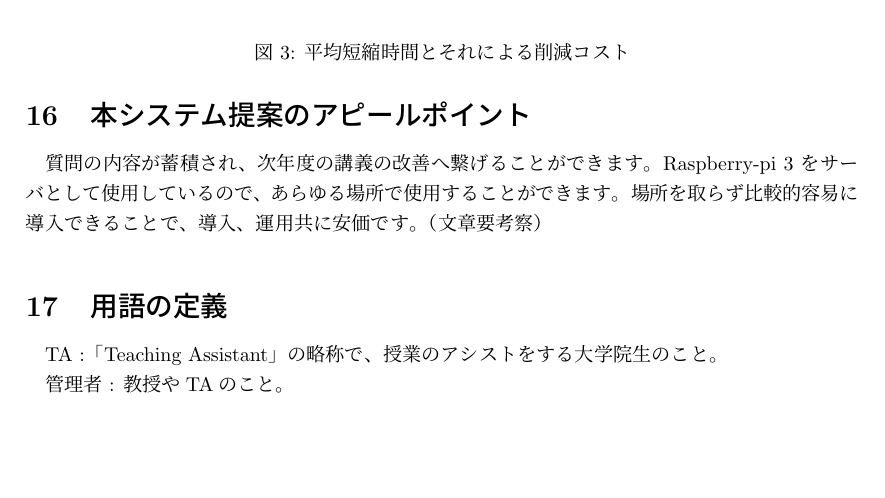
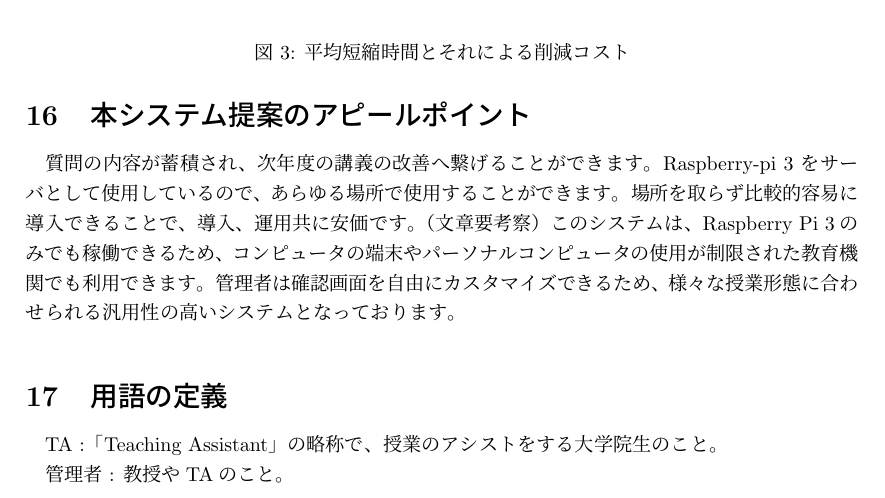
Before and after one commit to okisoft/all, a LaTeX document (system_proposal_v2.tex): part of page 9 of 9, cut so that both start at the same text, the shorter picture padded with empty space. Compiled offline with upLaTeX and dvipdfmx.

Commit message:
アピールポイント追加

```diff
--- a/system_proposal_v2.tex
+++ b/system_proposal_v2.tex
@@ -244,6 +244,8 @@ Raspberry Pi 3 に関しては、システムの運用に必要な台数は1台
 質問の内容が蓄積され、次年度の講義の改善へ繋げることができます。
 Raspberry-pi 3 をサーバとして使用しているので、あらゆる場所で使用することができます。
 場所を取らず比較的容易に導入できることで、導入、運用共に安価です。（文章要考察）
+このシステムは、Raspberry Pi 3のみでも稼働できるため、コンピュータの端末やパーソナルコンピュータの使用が制限された教育機関でも利用できます。
+管理者は確認画面を自由にカスタマイズできるため、様々な授業形態に合わせられる汎用性の高いシステムとなっております。
 
 
 \section{用語の定義}
```
